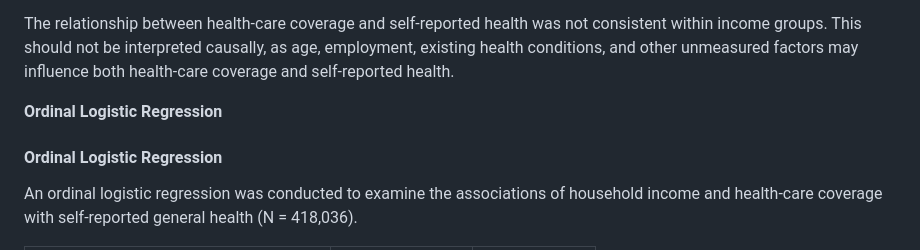
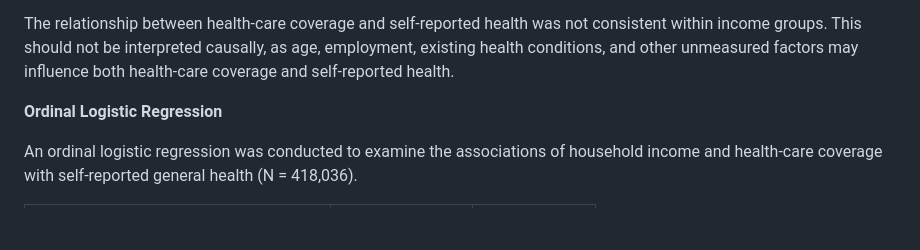
Before and after one commit to xin0039/brfss-2013-health-analysis, a Markdown page: README.md, the part around the change. GitHub-like rendering; blank space fills up the shorter version.

```diff
--- a/README.md
+++ b/README.md
@@ -69,8 +69,6 @@ The relationship between health-care coverage and self-reported health was not c
 
 **Ordinal Logistic Regression**
 
-#### Ordinal Logistic Regression
-
 An ordinal logistic regression was conducted to examine the associations of household income and health-care coverage with self-reported general health (N = 418,036).
 
 | Predictor | Odds Ratio (OR) | 95% CI |
```
